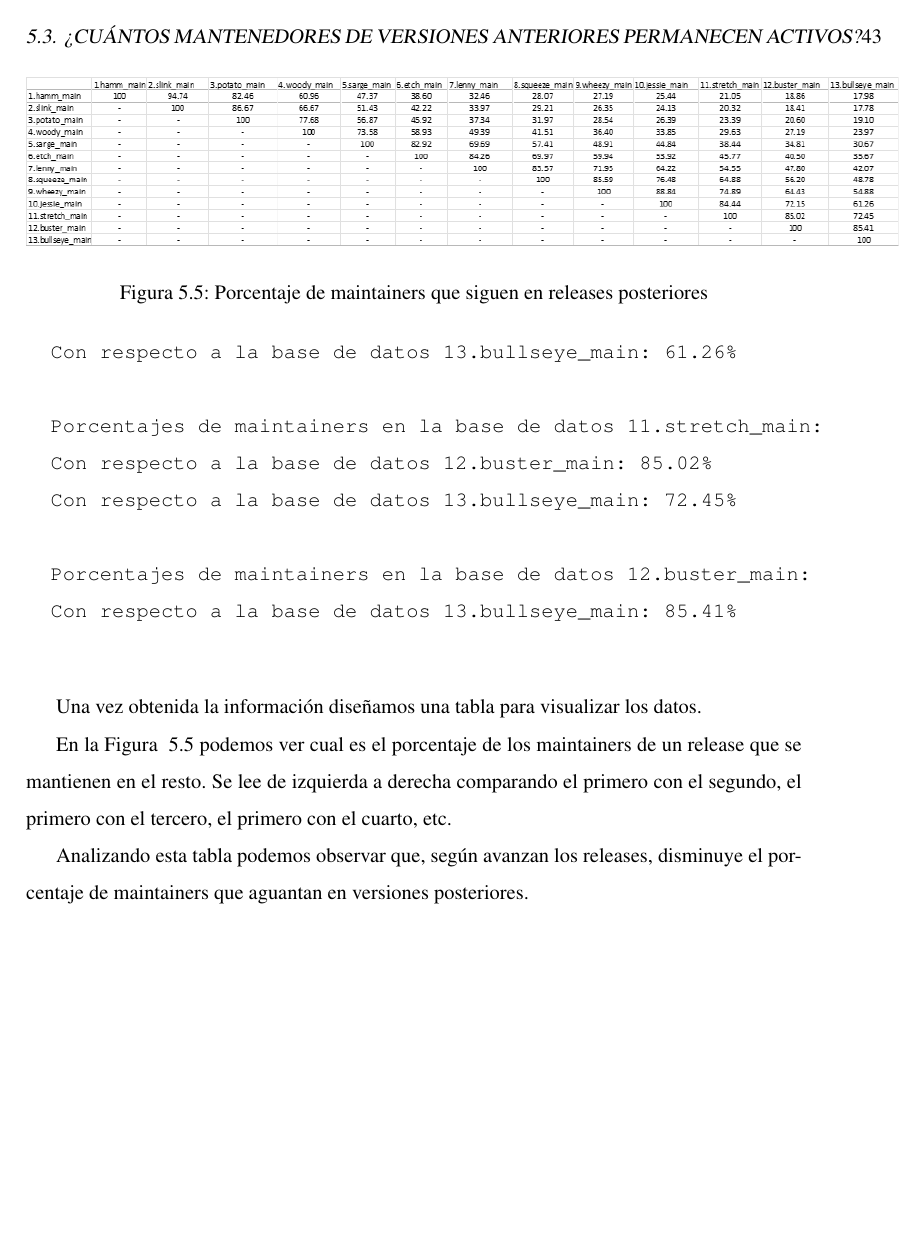
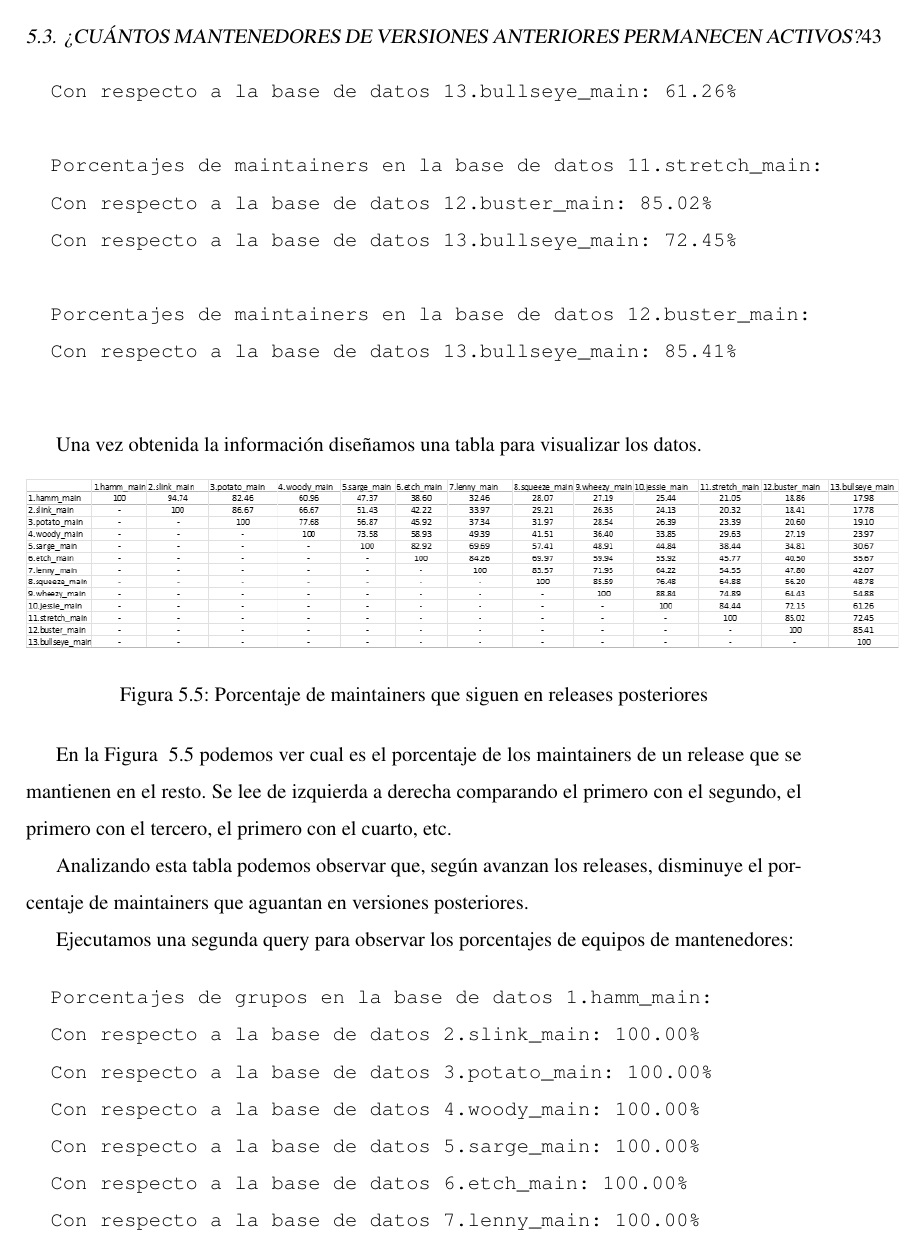
Before and after one commit to gregoriorobles/plantilla-memoria, a LaTeX book (memoria.tex): page 59 of 65 before the commit and page 59 of 69 after it. Compiled offline with pdfLaTeX.

Commit message:
Añadido hata la pregunta 3

```diff
--- a/memoria.tex
+++ b/memoria.tex
@@ -1206,3 +1206,109 @@ Una vez lanzada este es el resultado:
 
 	Analizando esta tabla podemos observar que, según avanzan los releases, disminuye el porcentaje de maintainers que aguantan en versiones posteriores.
 
+	Ejecutamos una segunda query para observar los porcentajes de equipos de mantenedores:
+
+		\begin{verbatim}
+		Porcentajes de grupos en la base de datos 1.hamm_main:
+		Con respecto a la base de datos 2.slink_main: 100.00%
+		Con respecto a la base de datos 3.potato_main: 100.00%
+		Con respecto a la base de datos 4.woody_main: 100.00%
+		Con respecto a la base de datos 5.sarge_main: 100.00%
+		Con respecto a la base de datos 6.etch_main: 100.00%
+		Con respecto a la base de datos 7.lenny_main: 100.00%
+		Con respecto a la base de datos 8.squeeze_main: 100.00%
+		Con respecto a la base de datos 9.wheezy_main: 100.00%
+		Con respecto a la base de datos 10.jessie_main: 100.00%
+		Con respecto a la base de datos 11.stretch_main: 100.00%
+		Con respecto a la base de datos 12.buster_main: 100.00%
+		Con respecto a la base de datos 13.bullseye_main: 100.00%
+
+		Porcentajes de grupos en la base de datos 2.slink_main:
+		Con respecto a la base de datos 3.potato_main: 100.00%
+		Con respecto a la base de datos 4.woody_main: 100.00%
+		Con respecto a la base de datos 5.sarge_main: 100.00%
+		Con respecto a la base de datos 6.etch_main: 100.00%
+		Con respecto a la base de datos 7.lenny_main: 100.00%
+		Con respecto a la base de datos 8.squeeze_main: 100.00%
+		Con respecto a la base de datos 9.wheezy_main: 100.00%
+		Con respecto a la base de datos 10.jessie_main: 100.00%
+		Con respecto a la base de datos 11.stretch_main: 100.00%
+		Con respecto a la base de datos 12.buster_main: 100.00%
+		Con respecto a la base de datos 13.bullseye_main: 100.00%
+
+		Porcentajes de grupos en la base de datos 3.potato_main:
+		Con respecto a la base de datos 4.woody_main: 50.00%
+		Con respecto a la base de datos 5.sarge_main: 50.00%
+		Con respecto a la base de datos 6.etch_main: 50.00%
+		Con respecto a la base de datos 7.lenny_main: 50.00%
+		Con respecto a la base de datos 8.squeeze_main: 50.00%
+		Con respecto a la base de datos 9.wheezy_main: 50.00%
+		Con respecto a la base de datos 10.jessie_main: 50.00%
+		Con respecto a la base de datos 11.stretch_main: 50.00%
+		Con respecto a la base de datos 12.buster_main: 50.00%
+		Con respecto a la base de datos 13.bullseye_main: 50.00%
+
+		Porcentajes de grupos en la base de datos 4.woody_main:
+		Con respecto a la base de datos 5.sarge_main: 66.67%
+		Con respecto a la base de datos 6.etch_main: 50.00%
+		Con respecto a la base de datos 7.lenny_main: 50.00%
+		Con respecto a la base de datos 8.squeeze_main: 50.00%
+		Con respecto a la base de datos 9.wheezy_main: 50.00%
+		Con respecto a la base de datos 10.jessie_main: 50.00%
+		Con respecto a la base de datos 11.stretch_main: 50.00%
+		Con respecto a la base de datos 12.buster_main: 50.00%
+		Con respecto a la base de datos 13.bullseye_main: 50.00%
+
+		Porcentajes de grupos en la base de datos 5.sarge_main:
+		Con respecto a la base de datos 6.etch_main: 82.76%
+		Con respecto a la base de datos 7.lenny_main: 79.31%
+		Con respecto a la base de datos 8.squeeze_main: 72.41%
+		Con respecto a la base de datos 9.wheezy_main: 68.97%
+		Con respecto a la base de datos 10.jessie_main: 68.97%
+		Con respecto a la base de datos 11.stretch_main: 62.07%
+		Con respecto a la base de datos 12.buster_main: 58.62%
+		Con respecto a la base de datos 13.bullseye_main: 58.62%
+
+		Porcentajes de grupos en la base de datos 6.etch_main:
+		Con respecto a la base de datos 7.lenny_main: 85.71%
+		Con respecto a la base de datos 8.squeeze_main: 79.22%
+		Con respecto a la base de datos 9.wheezy_main: 72.73%
+		Con respecto a la base de datos 10.jessie_main: 68.83%
+		Con respecto a la base de datos 11.stretch_main: 59.74%
+		Con respecto a la base de datos 12.buster_main: 51.95%
+		Con respecto a la base de datos 13.bullseye_main: 50.65%
+
+		Porcentajes de grupos en la base de datos 7.lenny_main:
+		Con respecto a la base de datos 8.squeeze_main: 87.93%
+		Con respecto a la base de datos 9.wheezy_main: 79.31%
+		Con respecto a la base de datos 10.jessie_main: 75.86%
+		Con respecto a la base de datos 11.stretch_main: 66.38%
+		Con respecto a la base de datos 12.buster_main: 56.03%
+		Con respecto a la base de datos 13.bullseye_main: 53.45%
+
+		Porcentajes de grupos en la base de datos 8.squeeze_main:
+		Con respecto a la base de datos 9.wheezy_main: 88.28%
+		Con respecto a la base de datos 10.jessie_main: 84.14%
+		Con respecto a la base de datos 11.stretch_main: 73.79%
+		Con respecto a la base de datos 12.buster_main: 56.55%
+		Con respecto a la base de datos 13.bullseye_main: 53.10%
+
+		Porcentajes de grupos en la base de datos 9.wheezy_main:
+		Con respecto a la base de datos 10.jessie_main: 91.02%
+		Con respecto a la base de datos 11.stretch_main: 77.84%
+		Con respecto a la base de datos 12.buster_main: 58.68%
+		Con respecto a la base de datos 13.bullseye_main: 54.49%
+
+		Porcentajes de grupos en la base de datos 10.jessie_main:
+		Con respecto a la base de datos 11.stretch_main: 85.57%
+		Con respecto a la base de datos 12.buster_main: 66.49%
+		Con respecto a la base de datos 13.bullseye_main: 60.82%
+
+		Porcentajes de grupos en la base de datos 11.stretch_main:
+		Con respecto a la base de datos 12.buster_main: 79.13%
+		Con respecto a la base de datos 13.bullseye_main: 71.36%
+
+		Porcentajes de grupos en la base de datos 12.buster_main:
+		Con respecto a la base de datos 13.bullseye_main: 90.91%
+
+	\end{verbatim}
```
Also changed, not shown: memoria.pdf, memoria.tex (13 more changed lines).
